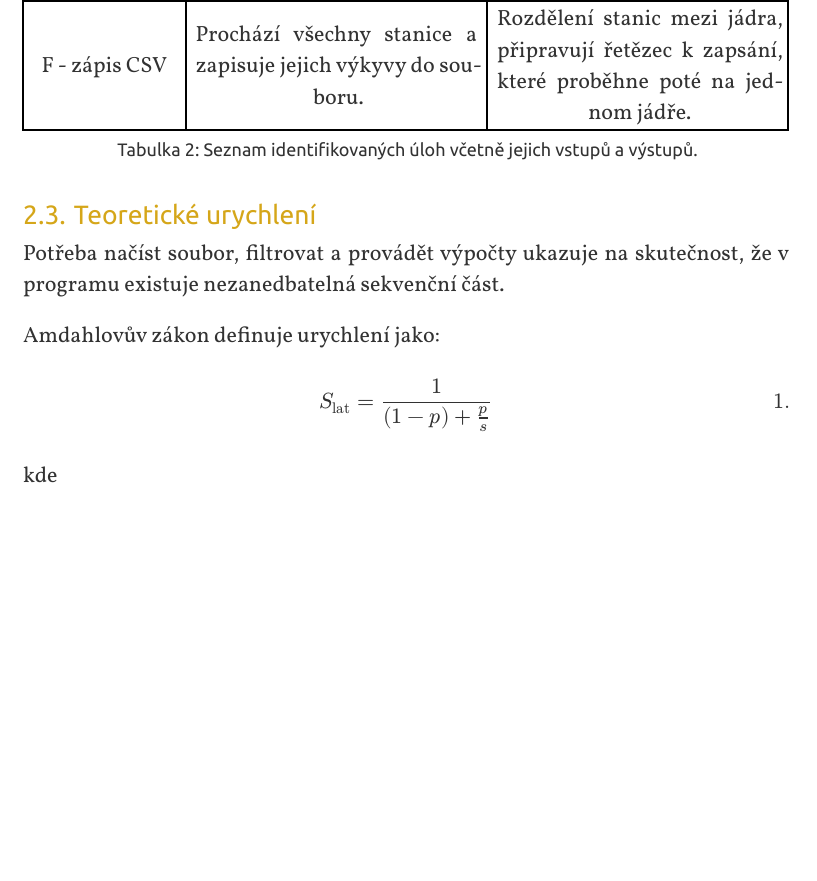
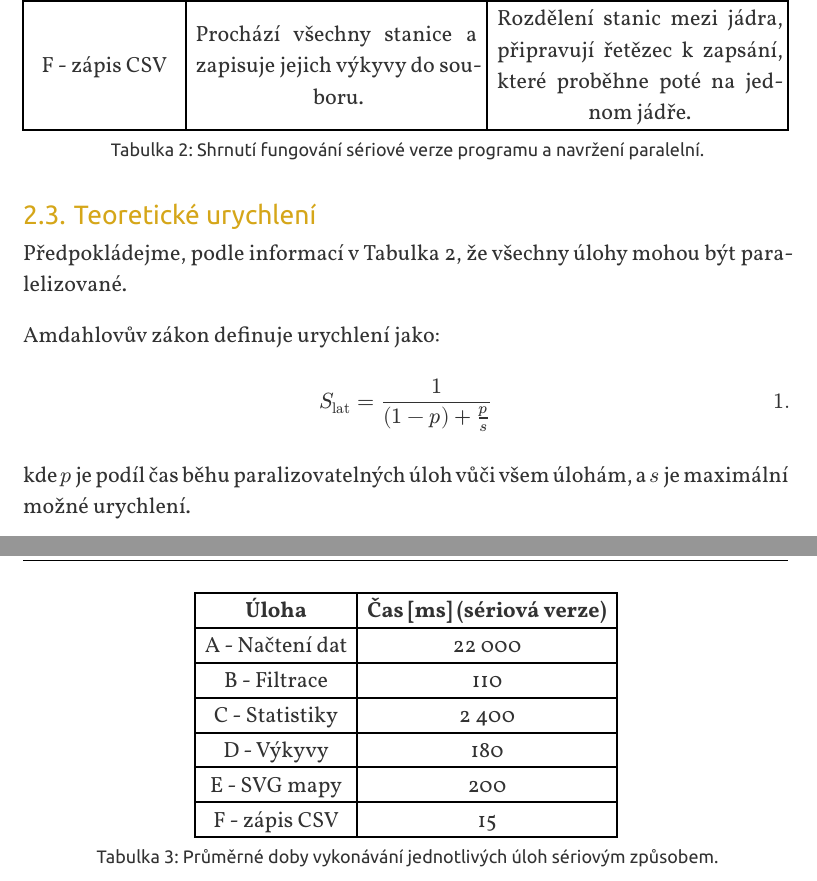
Before and after one commit to vokymir/kiv-upp, a Typst document (sem1/doc/doc.typ): part of page 9 of 9 before the commit and two parts of pages 9 and 10 of 10 after it, the two joined at a grey line, cut so that both start at the same text, the shorter picture padded with empty space. The pictures show the PDF file sem1/doc/doc.pdf that the author committed with the source.

Commit message:
doc: fix critical path

```diff
--- a/sem1/doc/doc.typ
+++ b/sem1/doc/doc.typ
@@ -299,13 +299,13 @@ table(
     souboru.], [Rozdělení stanic mezi jádra, připravují řetězec k zapsání, které
     proběhne poté na jednom jádře.],
 ),
-  caption: [Seznam identifikovaných úloh včetně jejich vstupů a výstupů.]
+  caption: [Shrnutí fungování sériové verze programu a navržení paralelní.]
 )<tab:tasks-comparison>
 
 == Teoretické urychlení
 
-Potřeba načíst soubor, filtrovat a provádět výpočty ukazuje na skutečnost, že v
-programu existuje nezanedbatelná sekvenční část.
+Předpokládejme, podle informací v @tab:tasks-comparison, že všechny úlohy mohou
+být paralelizované.
 
 Amdahlovův zákon definuje urychlení jako:
 
@@ -313,4 +313,7 @@ $
 S_#text("lat") = 1 / ((1 - p) + p / s)
 $ <eq:ahmdal>
 
-kde
+kde $p$ je podíl čas běhu paralizovatelných úloh vůči všem úlohám,
+a $s$ je maximální možné urychlení.
+
+#figure(
@@ -316,0 +323,16 @@ kde
+  [*Úloha*], [*Čas [ms] (sériová verze)*],
+
+  [A - Načtení dat], [22 000],
+
+  [B - Filtrace], [110],
+
+  [C - Statistiky], [2 400],
+
+  [D - Výkyvy], [180],
+
+  [E - SVG mapy], [200],
+
+  [F - zápis CSV], [15],
+),
+  caption: [Průměrné doby vykonávání jednotlivých úloh sériovým způsobem.]
+)<tab:tasks-timed-serial>
```
Also changed, not shown: sem1/doc/doc.pdf, sem1/doc/doc.typ (21 more changed lines).
